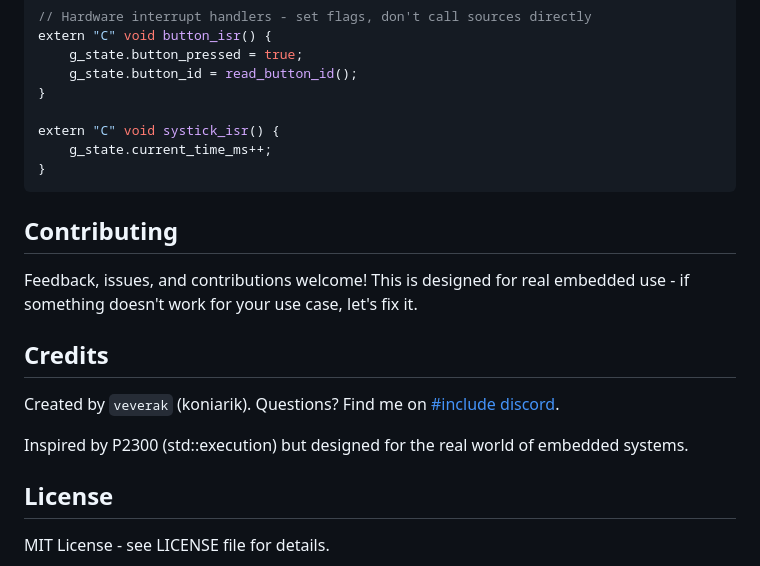
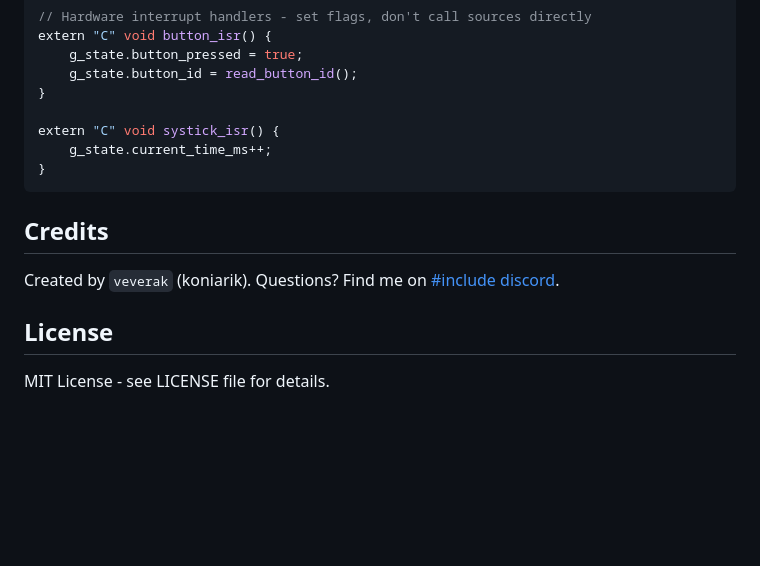
Before and after one commit to koniarik/ecor, a Markdown page: README.md, the part around the change. Drawn GitHub-style; blank space fills up the shorter version.

Commit message:
simplified README

````diff
--- a/README.md
+++ b/README.md
@@ -706,16 +706,10 @@ extern "C" void systick_isr() {
 ```
 
 
-## Contributing
-
-Feedback, issues, and contributions welcome! This is designed for real embedded use - if something doesn't work for your use case, let's fix it.
-
 ## Credits
 
 Created by `veverak` (koniarik). Questions? Find me on [#include discord](https://discord.gg/vSYgpmPrra).
 
-Inspired by P2300 (std::execution) but designed for the real world of embedded systems.
-
 ## License
 
 MIT License - see LICENSE file for details.
````
